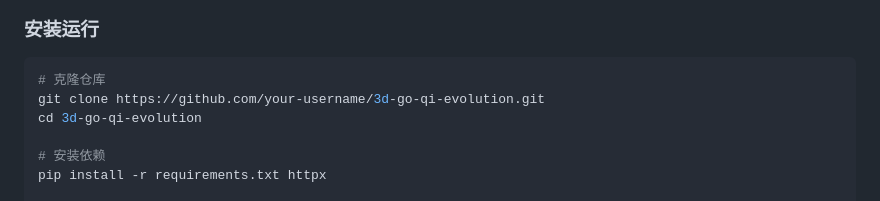
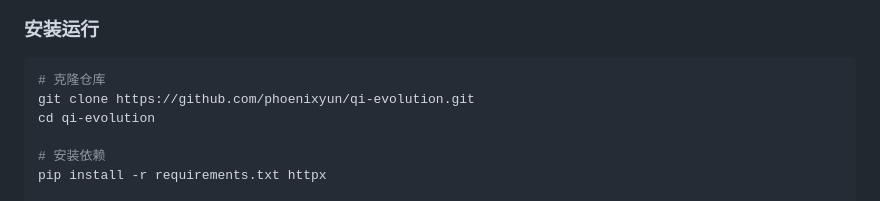
Before and after one commit to phoenixyun/qi-evolution, a Markdown page: README.md, the part around the change. GitHub-like rendering.

Commit message:
Fix repo link in README

````diff
--- a/README.md
+++ b/README.md
@@ -38,8 +38,8 @@
 
 ```bash
 # 克隆仓库
-git clone https://github.com/your-username/3d-go-qi-evolution.git
-cd 3d-go-qi-evolution
+git clone https://github.com/phoenixyun/qi-evolution.git
+cd qi-evolution
 
 # 安装依赖
 pip install -r requirements.txt httpx
````
